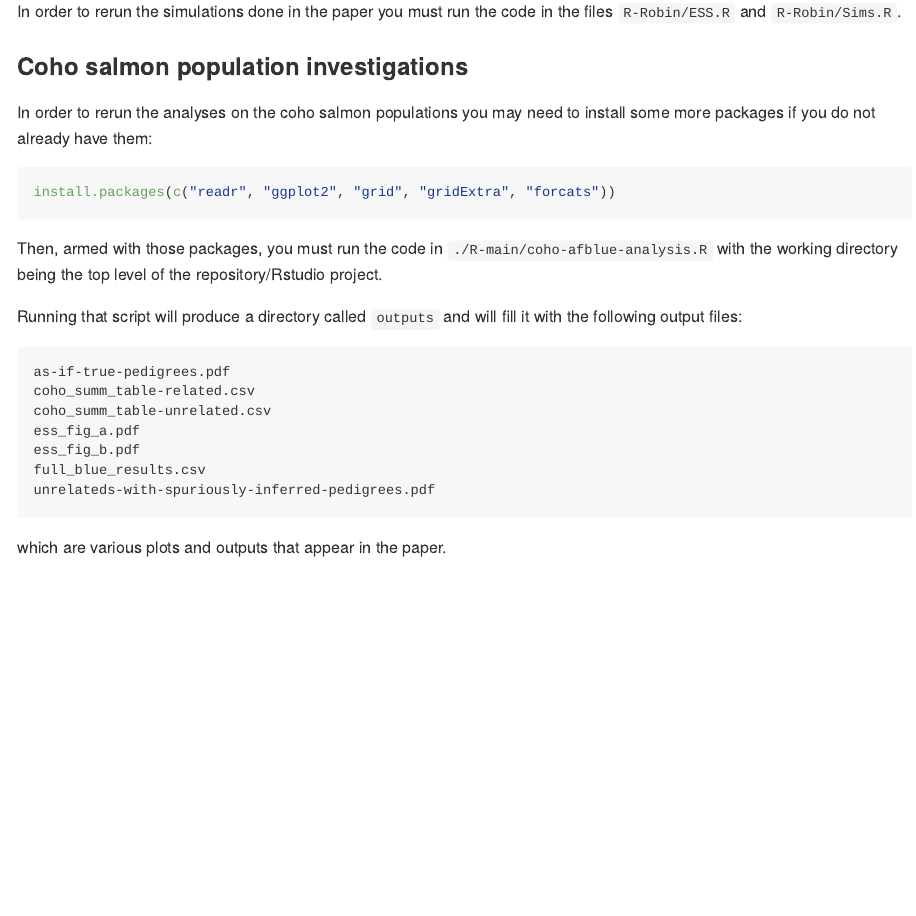
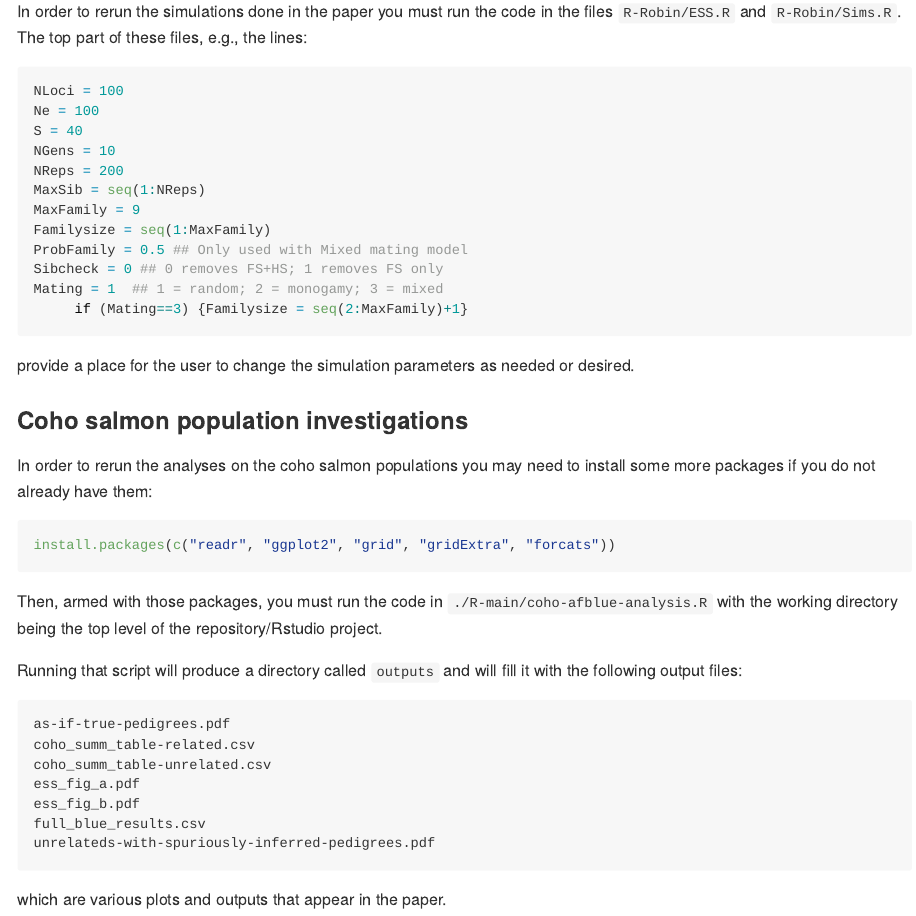
Before and after one commit to eriqande/afblue, an R Markdown document (README.Rmd): the page in a window 1100 px wide, from 1070 px down. The pictures show the output file README.md that the author committed with the source, drawn offline in the style of GitHub.

Commit message:
Minor update to readme.

````diff
--- a/README.Rmd
+++ b/README.Rmd
@@ -53,8 +53,22 @@ Then open up the Rstudio project (`afblue.Rproj`) in that repository.
 
 ### Main paper simulations
 In order to rerun the simulations done in the paper you must run the code in the files
-`R-Robin/ESS.R` and `R-Robin/Sims.R`.
-
+`R-Robin/ESS.R` and `R-Robin/Sims.R`.  The top part of these files, e.g., the lines:
+```{r, eval=FALSE}
+NLoci = 100
+Ne = 100
+S = 40
+NGens = 10
+NReps = 200
+MaxSib = seq(1:NReps)
+MaxFamily = 9
+Familysize = seq(1:MaxFamily)
+ProbFamily = 0.5 ## Only used with Mixed mating model
+Sibcheck = 0 ## 0 removes FS+HS; 1 removes FS only
+Mating = 1  ## 1 = random; 2 = monogamy; 3 = mixed
+     if (Mating==3) {Familysize = seq(2:MaxFamily)+1}
+```
+provide a place for the user to change the simulation parameters as needed or desired.
 
 ### Coho salmon population investigations
 In order to rerun the analyses on the
````
Also changed, not shown: README.md.
